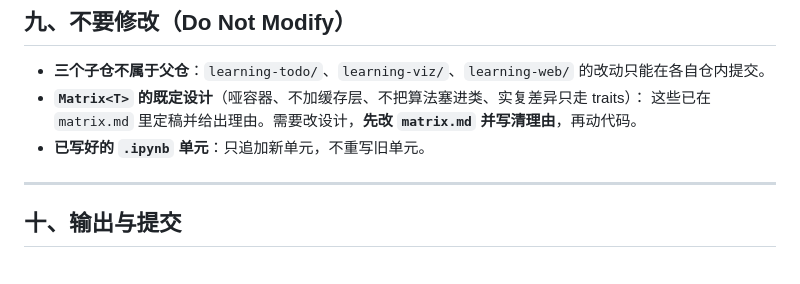
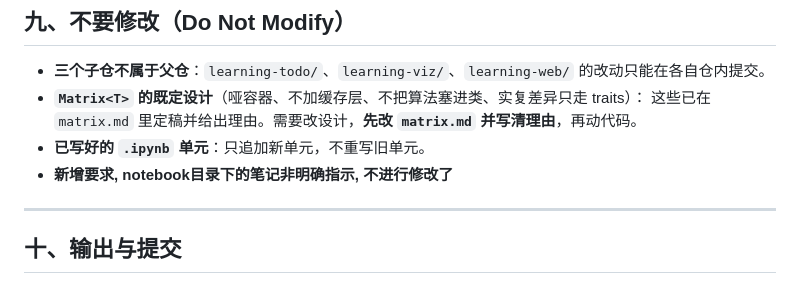
Before and after one commit to zhenyang268/learning, a Markdown page: AGENTS.md, the part around the change. GitHub-like rendering.

Commit message:
update agents

```diff
--- a/AGENTS.md
+++ b/AGENTS.md
@@ -186,6 +186,7 @@ bl image generate --model qwen-image-3.0-pro --watermark false --size "2048*2048
 - **`Matrix<T>` 的既定设计**（哑容器、不加缓存层、不把算法塞进类、实复差异只走 traits）：
   这些已在 `matrix.md` 里定稿并给出理由。需要改设计，**先改 `matrix.md` 并写清理由**，再动代码。
 - **已写好的 `.ipynb` 单元**：只追加新单元，不重写旧单元。
+- **新增要求, notebook目录下的笔记非明确指示, 不进行修改了**
 
 ---
 
```
